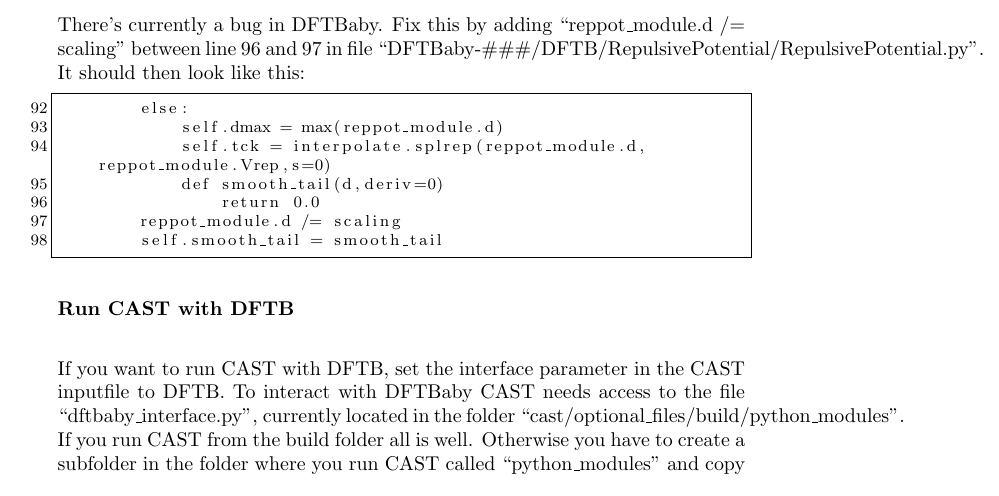
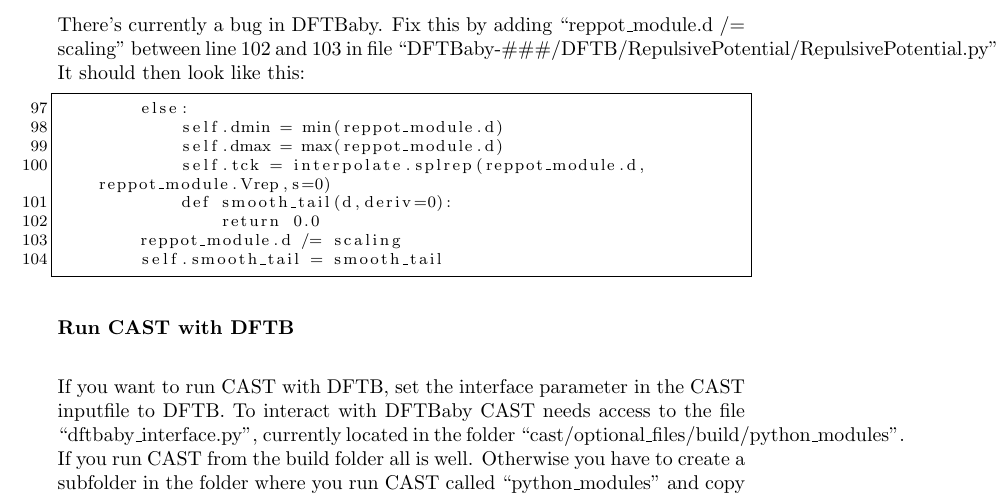
Before and after one commit to AKEngels/CAST, a LaTeX document (manual/castmanual.tex): part of page 15 of 57, cut so that both start at the same text. Compiled offline with pdfLaTeX.

Commit message:
update manual for new version of DFTBaby

```diff
--- a/manual/castmanual.tex
+++ b/manual/castmanual.tex
@@ -433,15 +433,16 @@
 
 \paragraph{Fix bug in DFTBaby}\mbox{}\\
 
-There's currently a bug in DFTBaby. Fix this by adding ``reppot\_module.d /= scaling'' between line 96 and 97 in file ``DFTBaby-\#\#\#/DFTB/RepulsivePotential/RepulsivePotential.py''. It should then look like this:
-\begin{lstlisting}[firstnumber=92]
+There's currently a bug in DFTBaby. Fix this by adding ``reppot\_module.d /= scaling'' between line 102 and 103 in file ``DFTBaby-\#\#\#/DFTB/RepulsivePotential/RepulsivePotential.py''. It should then look like this:
+\begin{lstlisting}[firstnumber=97]
         else:
-				    self.dmax = max(reppot_module.d)
-						self.tck = interpolate.splrep(reppot_module.d, reppot_module.Vrep,s=0)
-						def smooth_tail(d,deriv=0)
-						    return 0.0
-				reppot_module.d /= scaling
-				self.smooth_tail = smooth_tail
+            self.dmin = min(reppot_module.d)
+            self.dmax = max(reppot_module.d)
+            self.tck = interpolate.splrep(reppot_module.d, reppot_module.Vrep,s=0)
+            def smooth_tail(d,deriv=0):
+                return 0.0
+        reppot_module.d /= scaling
+        self.smooth_tail = smooth_tail
 \end{lstlisting}
 
 \paragraph{Run CAST with DFTB}\mbox{}\\
```
